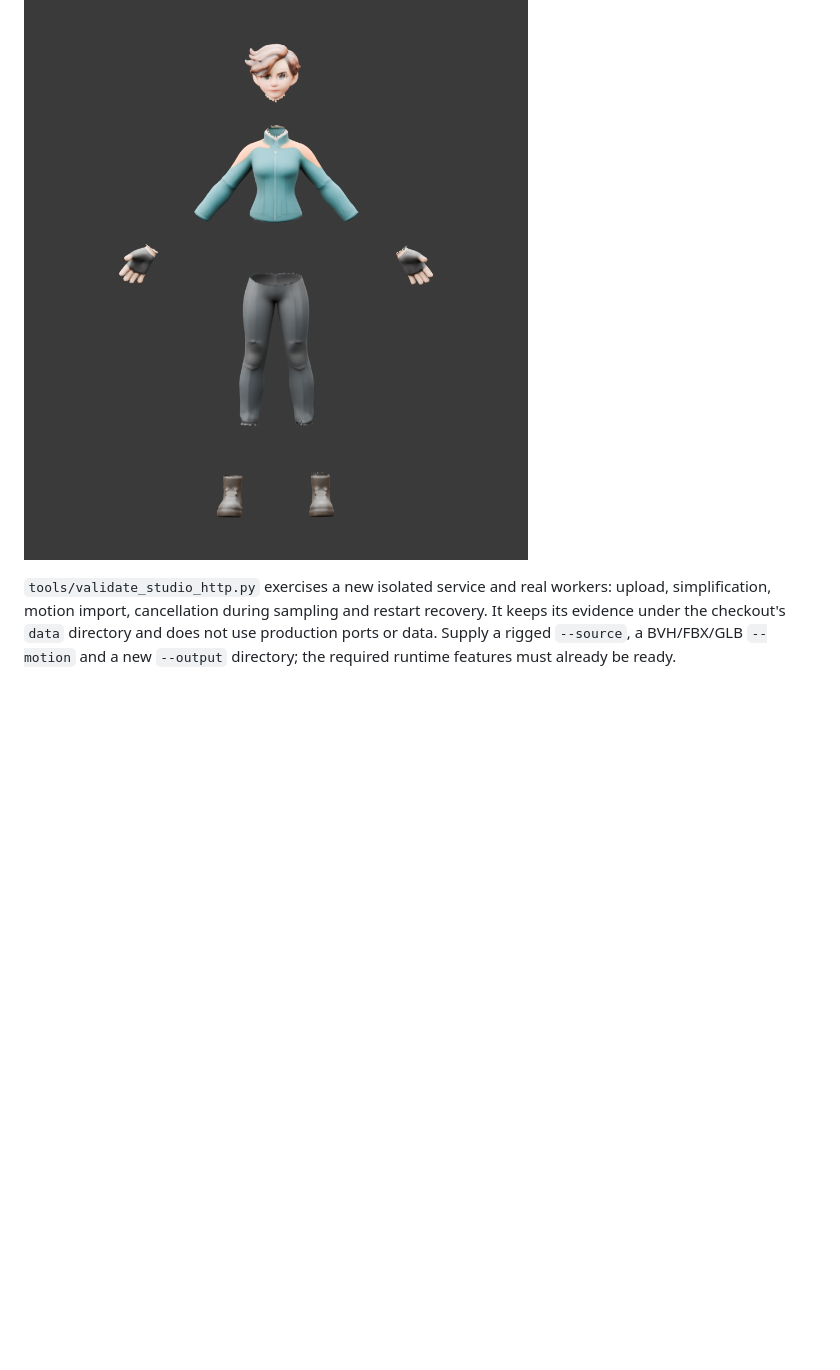
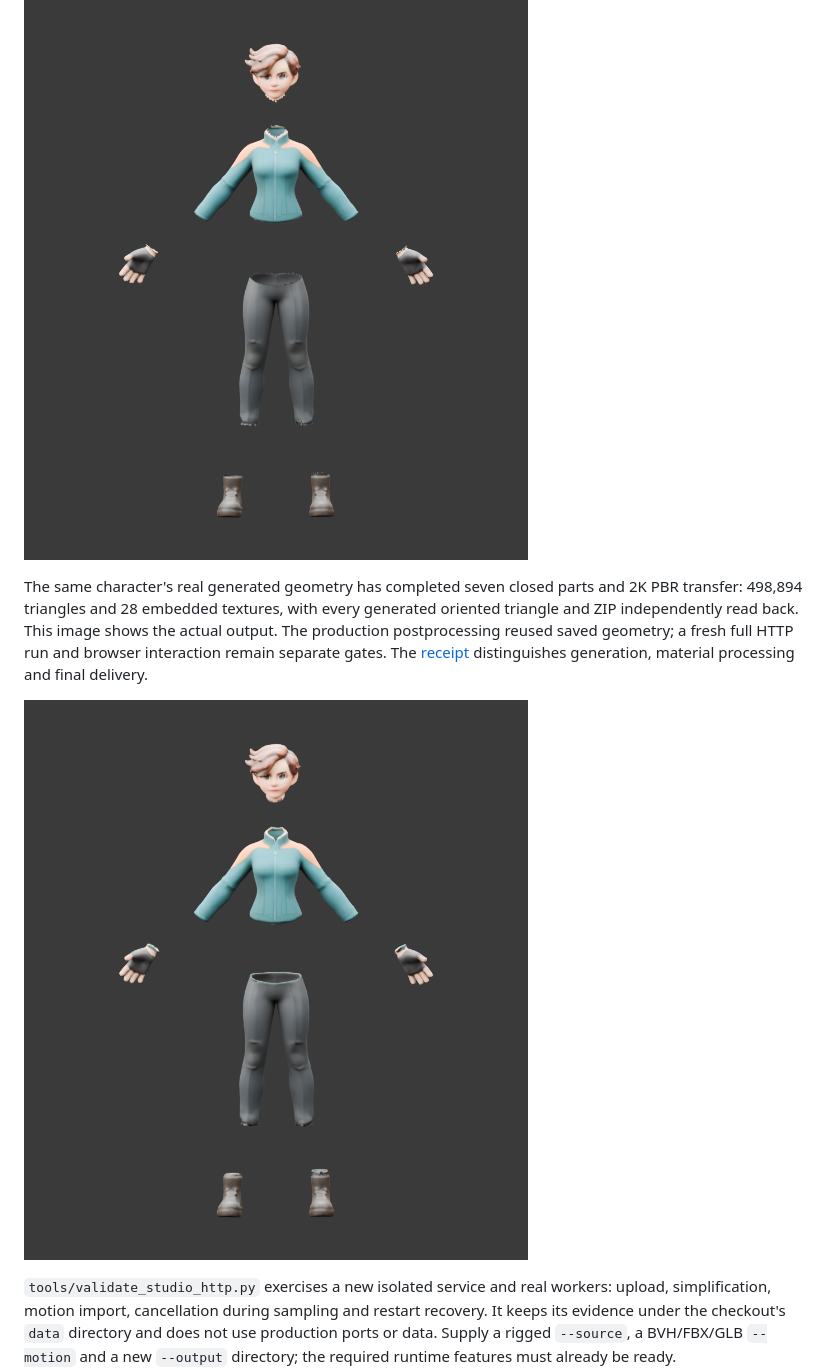
Before and after one commit to T8mars/Comfyui-Hi3d-T8, a Markdown page: docs/ASSET_STUDIO.md, the part around one of its changes. Rendered like a GitHub page; pictures changed too: docs/assets/courier-completed-parts.png (added); blank space fills up the shorter version.

```diff
--- a/docs/ASSET_STUDIO.md
+++ b/docs/ASSET_STUDIO.md
@@ -77,6 +77,10 @@ P3-SAM detected ten original-surface parts. The view below shows seven parts aft
 
 ![Seven parts retaining their original PBR](assets/courier-parts.png)
 
+The same character's real generated geometry has completed seven closed parts and 2K PBR transfer: 498,894 triangles and 28 embedded textures, with every generated oriented triangle and ZIP independently read back. This image shows the actual output. The production postprocessing reused saved geometry; a fresh full HTTP run and browser interaction remain separate gates. The [receipt](../validation/xpart-courier-0.6.0.json) distinguishes generation, material processing and final delivery.
+
+![Actual PBR output of seven closed parts](assets/courier-completed-parts.png)
+
 `tools/validate_studio_http.py` exercises a new isolated service and real workers: upload, simplification, motion import, cancellation during sampling and restart recovery. It keeps its evidence under the checkout's `data` directory and does not use production ports or data. Supply a rigged `--source`, a BVH/FBX/GLB `--motion` and a new `--output` directory; the required runtime features must already be ready.
 
 `tools/validate_studio_motions.py` runs six categories sequentially, with `--seed` and `--text-device cpu|cuda`. Export success is recorded separately from visual acceptance. `tools/render_studio_motion_validation.py` runs inside Blender; optional `--follow-root` follows horizontal translation with fixed projection and a stationary world grid, without hiding vertical movement or reframing each pose.
```
Also changed, not shown: other parts of docs/ASSET_STUDIO.md (+2 -2 lines), docs/ASSET_STUDIO.zh-CN.md (+6 -2 lines), roadmap.md (+1 -0 lines), docs/assets/courier-completed-front.png (added), 6 other files.
